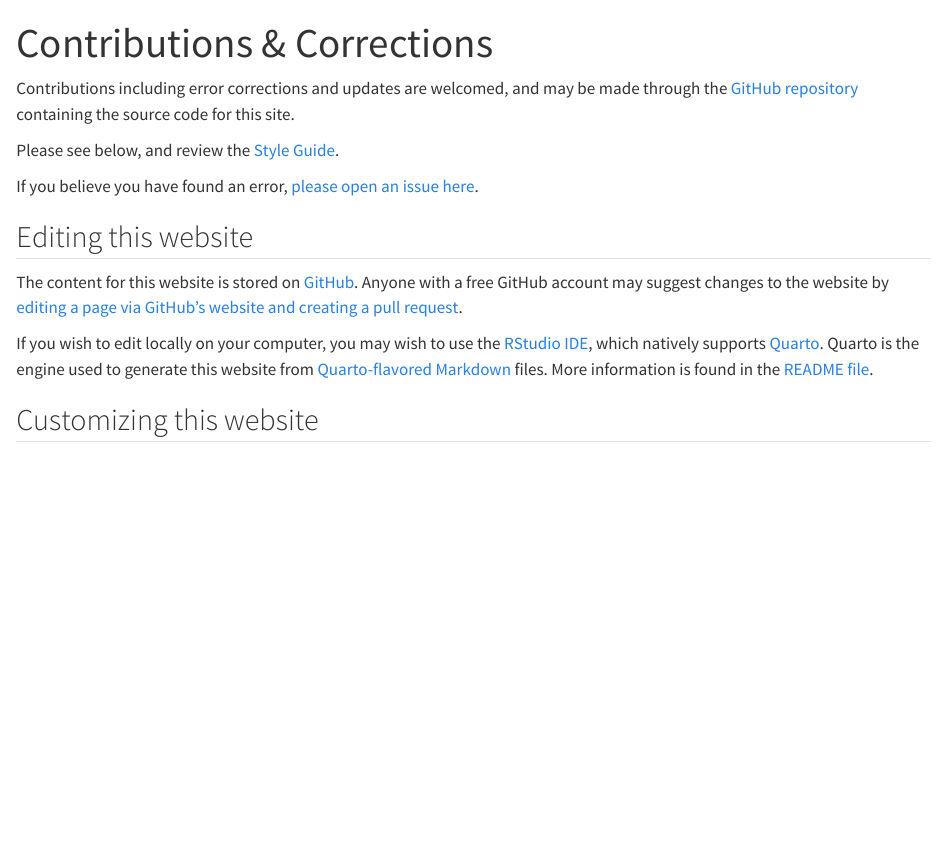
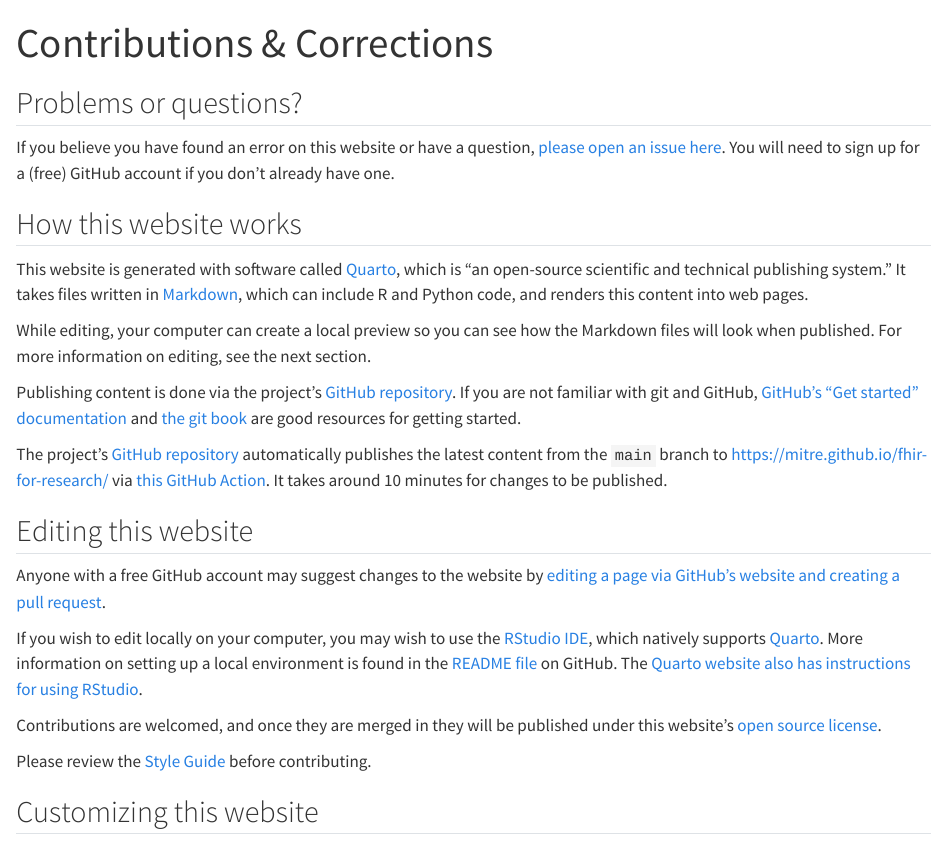
Before and after one commit to mitre/fhir-for-research, a Quarto document (contribute.qmd): the page in a window 1100 px wide, from its top. Rendered offline with R 4.5, knitr and Pandoc in place of Quarto, with nearby package versions.

Commit message:
Update contribution page

```diff
--- a/contribute.qmd
+++ b/contribute.qmd
@@ -4,17 +4,29 @@ toc: false
 sidebar: false
 ---
 
-Contributions including error corrections and updates are welcomed, and may be made through the [GitHub repository](https://github.com/mitre/fhir-for-research) containing the source code for this site.
+## Problems or questions?
 
-Please see below, and review the [Style Guide](style-guide.qmd).
+If you believe you have found an error on this website or have a question, [please open an issue here](https://github.com/mitre/fhir-for-research/issues/new). You will need to sign up for a (free) GitHub account if you don't already have one.
 
-If you believe you have found an error, [please open an issue here](https://github.com/mitre/fhir-for-research/issues/new).
+## How this website works
+
+This website is generated with software called [Quarto], which is "an open-source scientific and technical publishing system." It takes files written in [Markdown](https://quarto.org/docs/authoring/markdown-basics.html), which can include R and Python code, and renders this content into web pages.
+
+While editing, your computer can create a local preview so you can see how the Markdown files will look when published. For more information on editing, see the next section.
+
+Publishing content is done via the project's [GitHub repository](https://github.com/mitre/fhir-for-research). If you are not familiar with git and GitHub, [GitHub's "Get started" documentation](https://docs.github.com/en/get-started/quickstart/hello-world) and [the git book](https://git-scm.com/book/en/v2/Getting-Started-About-Version-Control) are good resources for getting started.
+
+The project's [GitHub repository](https://github.com/mitre/fhir-for-research) automatically publishes the latest content from the `main` branch to <https://mitre.github.io/fhir-for-research/> via [this GitHub Action](https://github.com/mitre/fhir-for-research/blob/main/.github/workflows/quarto.yml). It takes around 10 minutes for changes to be published.
 
 ## Editing this website
 
-The content for this website is stored on [GitHub](https://github.com/mitre/fhir-for-research). Anyone with a free GitHub account may suggest changes to the website by [editing a page via GitHub's website and creating a pull request](https://docs.github.com/en/repositories/working-with-files/managing-files/editing-files).
+Anyone with a free GitHub account may suggest changes to the website by [editing a page via GitHub's website and creating a pull request](https://docs.github.com/en/repositories/working-with-files/managing-files/editing-files).
 
-If you wish to edit locally on your computer, you may wish to use the [RStudio IDE](https://posit.co/products/open-source/rstudio/), which natively supports [Quarto](https://quarto.org/). Quarto is the engine used to generate this website from [Quarto-flavored Markdown](https://quarto.org/docs/authoring/markdown-basics.html) files. More information is found in the [README file](https://github.com/mitre/fhir-for-research#readme).
+If you wish to edit locally on your computer, you may wish to use the [RStudio IDE](https://posit.co/products/open-source/rstudio/), which natively supports [Quarto]. More information on setting up a local environment is found in the [README file](https://github.com/mitre/fhir-for-research#readme) on GitHub. The [Quarto website also has instructions for using RStudio](https://quarto.org/docs/get-started/hello/rstudio.html).
+
+Contributions are welcomed, and once they are merged in they will be published under this website's [open source license](https://github.com/mitre/fhir-for-research/blob/main/LICENSE).
+
+Please review the [Style Guide](style-guide.qmd) before contributing.
 
 ## Customizing this website
 
```
Also changed, not shown: contribute.qmd (2 more changed lines).
